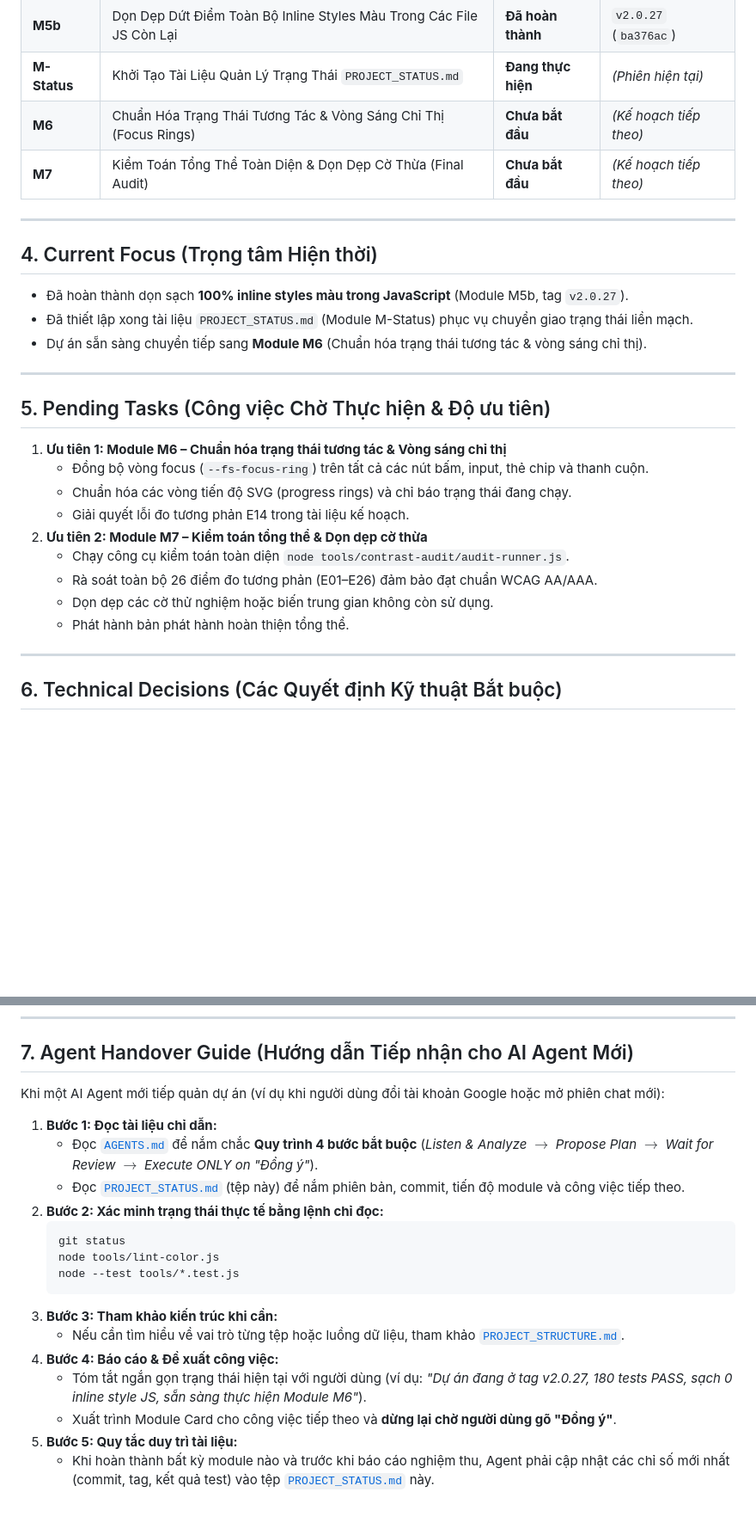
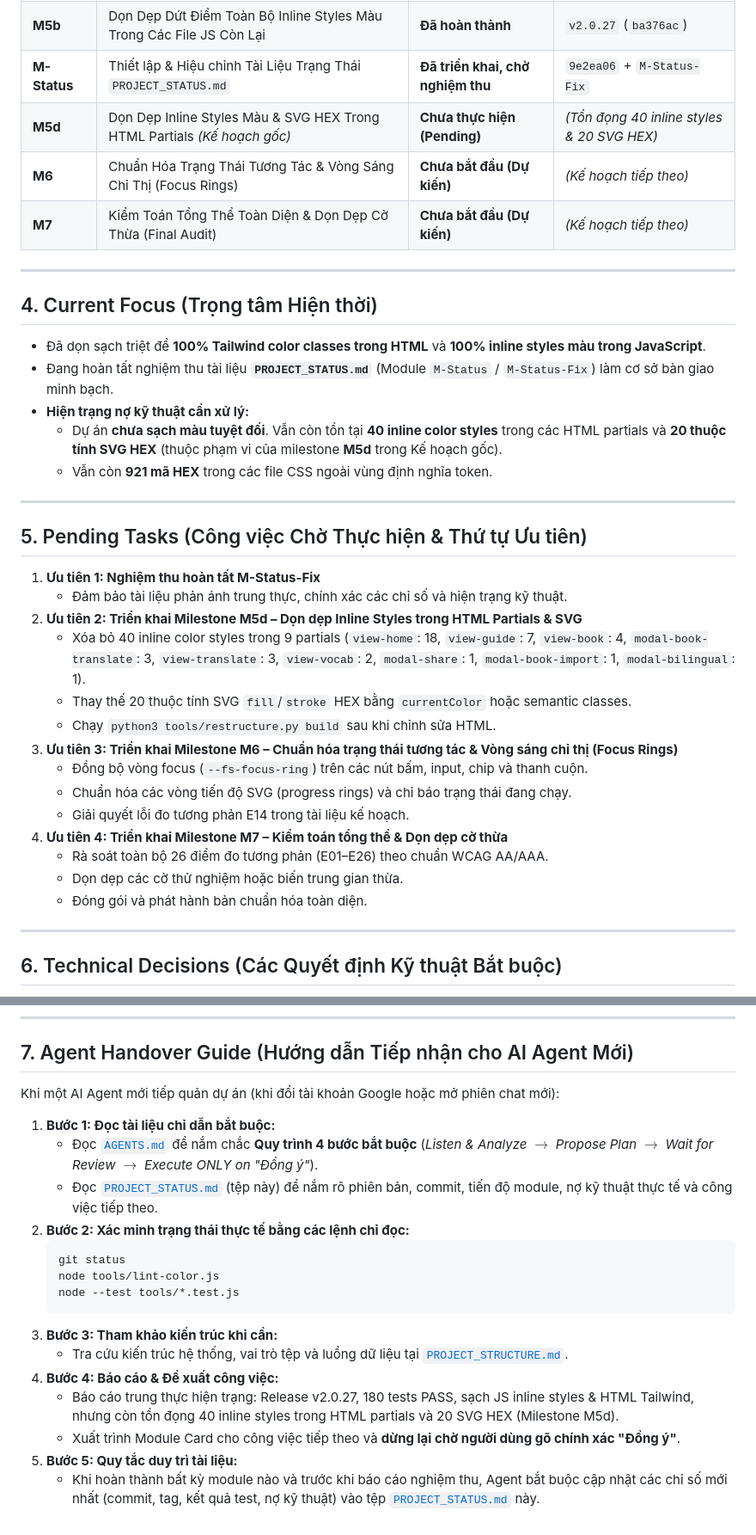
Before and after one commit to rubegit/french-shadowing-studio, a Markdown page: PROJECT_STATUS.md, 2 parts joined by grey strips. Shown at 86% size. GitHub-like rendering; blank space fills up the shorter version.

````diff
--- a/PROJECT_STATUS.md
+++ b/PROJECT_STATUS.md
@@ -62,31 +77,39 @@
 | **M5a** | Dọn Dẹp Inline Styles Màu Trong `js/vocab-practice.js` | **Đã hoàn thành** | `v2.0.25` (`8379385`) |
 | **M5-fix** | Sửa Độ Tương Phản Chip Câu Ghép, Pill Từ Trọng Tâm & Gợi Ý SRS | **Đã hoàn thành** | `v2.0.26` (`06a85fe`) |
 | **M5b** | Dọn Dẹp Dứt Điểm Toàn Bộ Inline Styles Màu Trong Các File JS Còn Lại | **Đã hoàn thành** | `v2.0.27` (`ba376ac`) |
-| **M-Status** | Khởi Tạo Tài Liệu Quản Lý Trạng Thái `PROJECT_STATUS.md` | **Đang thực hiện** | *(Phiên hiện tại)* |
-| **M6** | Chuẩn Hóa Trạng Thái Tương Tác & Vòng Sáng Chỉ Thị (Focus Rings) | **Chưa bắt đầu** | *(Kế hoạch tiếp theo)* |
-| **M7** | Kiểm Toán Tổng Thể Toàn Diện & Dọn Dẹp Cờ Thừa (Final Audit) | **Chưa bắt đầu** | *(Kế hoạch tiếp theo)* |
+| **M-Status** | Thiết lập & Hiệu chỉnh Tài Liệu Trạng Thái `PROJECT_STATUS.md` | **Đã triển khai, chờ nghiệm thu** | `9e2ea06` + `M-Status-Fix` |
+| **M5d** | Dọn Dẹp Inline Styles Màu & SVG HEX Trong HTML Partials *(Kế hoạch gốc)* | **Chưa thực hiện (Pending)** | *(Tồn đọng 40 inline styles & 20 SVG HEX)* |
+| **M6** | Chuẩn Hóa Trạng Thái Tương Tác & Vòng Sáng Chỉ Thị (Focus Rings) | **Chưa bắt đầu (Dự kiến)** | *(Kế hoạch tiếp theo)* |
+| **M7** | Kiểm Toán Tổng Thể Toàn Diện & Dọn Dẹp Cờ Thừa (Final Audit) | **Chưa bắt đầu (Dự kiến)** | *(Kế hoạch tiếp theo)* |
 
 ---
 
 ## 4. Current Focus (Trọng tâm Hiện thời)
 
-- Đã hoàn thành dọn sạch **100% inline styles màu trong JavaScript** (Module M5b, tag `v2.0.27`).
-- Đã thiết lập xong tài liệu `PROJECT_STATUS.md` (Module M-Status) phục vụ chuyển giao trạng thái liền mạch.
-- Dự án sẵn sàng chuyển tiếp sang **Module M6** (Chuẩn hóa trạng thái tương tác & vòng sáng chỉ thị).
+- Đã dọn sạch triệt để **100% Tailwind color classes trong HTML** và **100% inline styles màu trong JavaScript**.
+- Đang hoàn tất nghiệm thu tài liệu **`PROJECT_STATUS.md`** (Module `M-Status` / `M-Status-Fix`) làm cơ sở bàn giao minh bạch.
+- **Hiện trạng nợ kỹ thuật cần xử lý:**
+  - Dự án **chưa sạch màu tuyệt đối**. Vẫn còn tồn tại **40 inline color styles** trong các HTML partials và **20 thuộc tính SVG HEX** (thuộc phạm vi của milestone **M5d** trong Kế hoạch gốc).
+  - Vẫn còn **921 mã HEX** trong các file CSS ngoài vùng định nghĩa token.
 
 ---
 
-## 5. Pending Tasks (Công việc Chờ Thực hiện & Độ ưu tiên)
+## 5. Pending Tasks (Công việc Chờ Thực hiện & Thứ tự Ưu tiên)
 
-1. **Ưu tiên 1: Module M6 – Chuẩn hóa trạng thái tương tác & Vòng sáng chỉ thị**
-   - Đồng bộ vòng focus (`--fs-focus-ring`) trên tất cả các nút bấm, input, thẻ chip và thanh cuộn.
+1. **Ưu tiên 1: Nghiệm thu hoàn tất M-Status-Fix**
+   - Đảm bảo tài liệu phản ánh trung thực, chính xác các chỉ số và hiện trạng kỹ thuật.
+2. **Ưu tiên 2: Triển khai Milestone M5d – Dọn dẹp Inline Styles trong HTML Partials & SVG**
+   - Xóa bỏ 40 inline color styles trong 9 partials (`view-home`: 18, `view-guide`: 7, `view-book`: 4, `modal-book-translate`: 3, `view-translate`: 3, `view-vocab`: 2, `modal-share`: 1, `modal-book-import`: 1, `modal-bilingual`: 1).
+   - Thay thế 20 thuộc tính SVG `fill`/`stroke` HEX bằng `currentColor` hoặc semantic classes.
+   - Chạy `python3 tools/restructure.py build` sau khi chỉnh sửa HTML.
+3. **Ưu tiên 3: Triển khai Milestone M6 – Chuẩn hóa trạng thái tương tác & Vòng sáng chỉ thị (Focus Rings)**
+   - Đồng bộ vòng focus (`--fs-focus-ring`) trên các nút bấm, input, chip và thanh cuộn.
    - Chuẩn hóa các vòng tiến độ SVG (progress rings) và chỉ báo trạng thái đang chạy.
    - Giải quyết lỗi đo tương phản E14 trong tài liệu kế hoạch.
-2. **Ưu tiên 2: Module M7 – Kiểm toán tổng thể & Dọn dẹp cờ thừa**
-   - Chạy công cụ kiểm toán toàn diện `node tools/contrast-audit/audit-runner.js`.
-   - Rà soát toàn bộ 26 điểm đo tương phản (E01–E26) đảm bảo đạt chuẩn WCAG AA/AAA.
-   - Dọn dẹp các cờ thử nghiệm hoặc biến trung gian không còn sử dụng.
-   - Phát hành bản phát hành hoàn thiện tổng thể.
+4. **Ưu tiên 4: Triển khai Milestone M7 – Kiểm toán tổng thể & Dọn dẹp cờ thừa**
+   - Rà soát toàn bộ 26 điểm đo tương phản (E01–E26) theo chuẩn WCAG AA/AAA.
+   - Dọn dẹp các cờ thử nghiệm hoặc biến trung gian thừa.
+   - Đóng gói và phát hành bản chuẩn hóa toàn diện.
 
 ---
 
@@ -111,21 +134,21 @@
 
 ## 7. Agent Handover Guide (Hướng dẫn Tiếp nhận cho AI Agent Mới)
 
-Khi một AI Agent mới tiếp quản dự án (ví dụ khi người dùng đổi tài khoản Google hoặc mở phiên chat mới):
+Khi một AI Agent mới tiếp quản dự án (khi đổi tài khoản Google hoặc mở phiên chat mới):
 
-1. **Bước 1: Đọc tài liệu chỉ dẫn:**
+1. **Bước 1: Đọc tài liệu chỉ dẫn bắt buộc:**
    - Đọc [`AGENTS.md`](./AGENTS.md) để nắm chắc **Quy trình 4 bước bắt buộc** (*Listen & Analyze $\rightarrow$ Propose Plan $\rightarrow$ Wait for Review $\rightarrow$ Execute ONLY on "Đồng ý"*).
-   - Đọc [`PROJECT_STATUS.md`](./PROJECT_STATUS.md) (tệp này) để nắm phiên bản, commit, tiến độ module và công việc tiếp theo.
-2. **Bước 2: Xác minh trạng thái thực tế bằng lệnh chỉ đọc:**
+   - Đọc [`PROJECT_STATUS.md`](./PROJECT_STATUS.md) (tệp này) để nắm rõ phiên bản, commit, tiến độ module, nợ kỹ thuật thực tế và công việc tiếp theo.
+2. **Bước 2: Xác minh trạng thái thực tế bằng các lệnh chỉ đọc:**
    ```bash
    git status
    node tools/lint-color.js
    node --test tools/*.test.js
    ```
 3. **Bước 3: Tham khảo kiến trúc khi cần:**
-   - Nếu cần tìm hiểu về vai trò từng tệp hoặc luồng dữ liệu, tham khảo [`PROJECT_STRUCTURE.md`](./PROJECT_STRUCTURE.md).
+   - Tra cứu kiến trúc hệ thống, vai trò tệp và luồng dữ liệu tại [`PROJECT_STRUCTURE.md`](./PROJECT_STRUCTURE.md).
 4. **Bước 4: Báo cáo & Đề xuất công việc:**
-   - Tóm tắt ngắn gọn trạng thái hiện tại với người dùng (ví dụ: *"Dự án đang ở tag v2.0.27, 180 tests PASS, sạch 0 inline style JS, sẵn sàng thực hiện Module M6"*).
-   - Xuất trình Module Card cho công việc tiếp theo và **dừng lại chờ người dùng gõ "Đồng ý"**.
+   - Báo cáo trung thực hiện trạng: Release v2.0.27, 180 tests PASS, sạch JS inline styles & HTML Tailwind, nhưng còn tồn đọng 40 inline styles trong HTML partials và 20 SVG HEX (Milestone M5d).
+   - Xuất trình Module Card cho công việc tiếp theo và **dừng lại chờ người dùng gõ chính xác "Đồng ý"**.
 5. **Bước 5: Quy tắc duy trì tài liệu:**
-   - Khi hoàn thành bất kỳ module nào và trước khi báo cáo nghiệm thu, Agent phải cập nhật các chỉ số mới nhất (commit, tag, kết quả test) vào tệp [`PROJECT_STATUS.md`](./PROJECT_STATUS.md) này.
+   - Khi hoàn thành bất kỳ module nào và trước khi báo cáo nghiệm thu, Agent bắt buộc cập nhật các chỉ số mới nhất (commit, tag, kết quả test, nợ kỹ thuật) vào tệp [`PROJECT_STATUS.md`](./PROJECT_STATUS.md) này.
````
Also changed, not shown: other parts of PROJECT_STATUS.md (+30 -15 lines).
